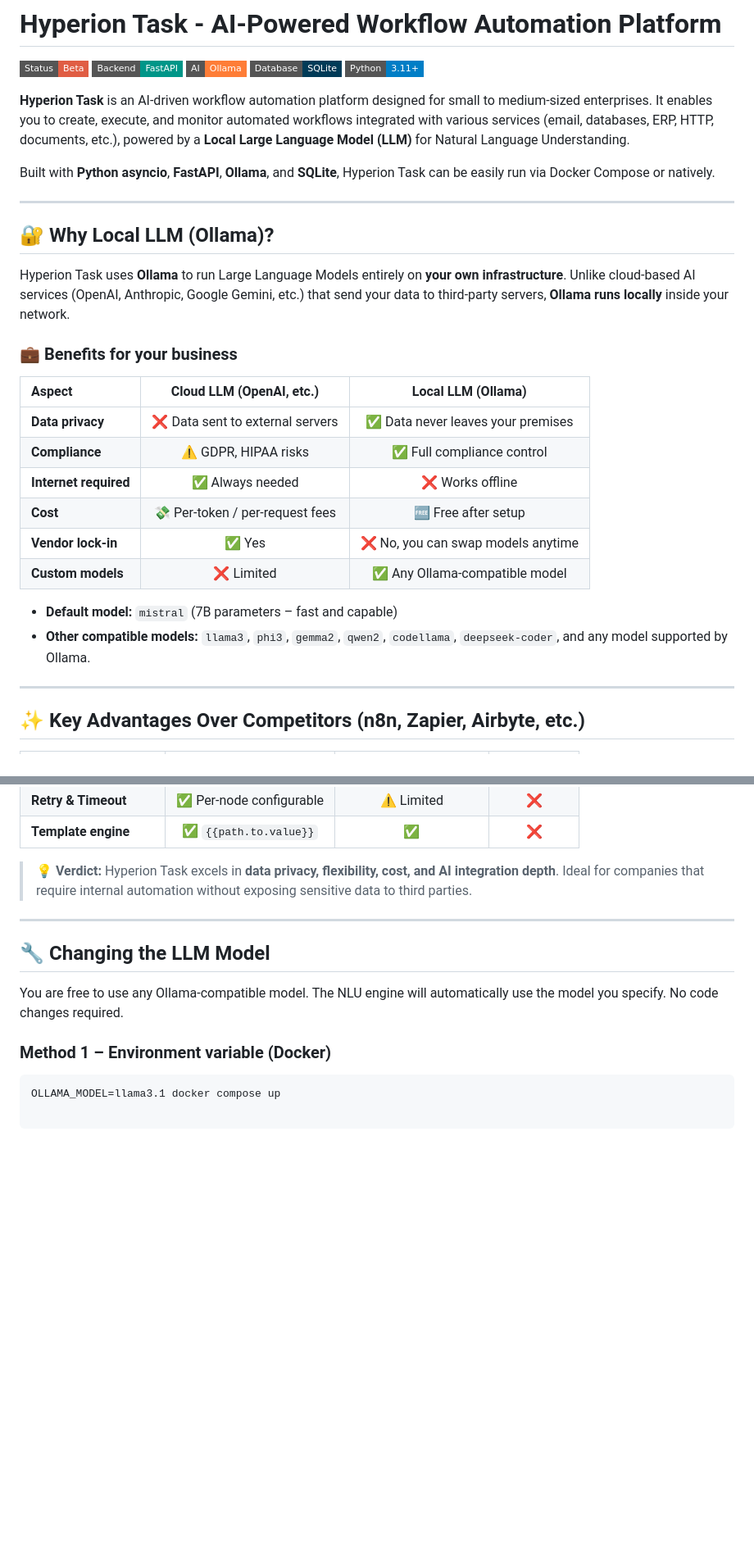
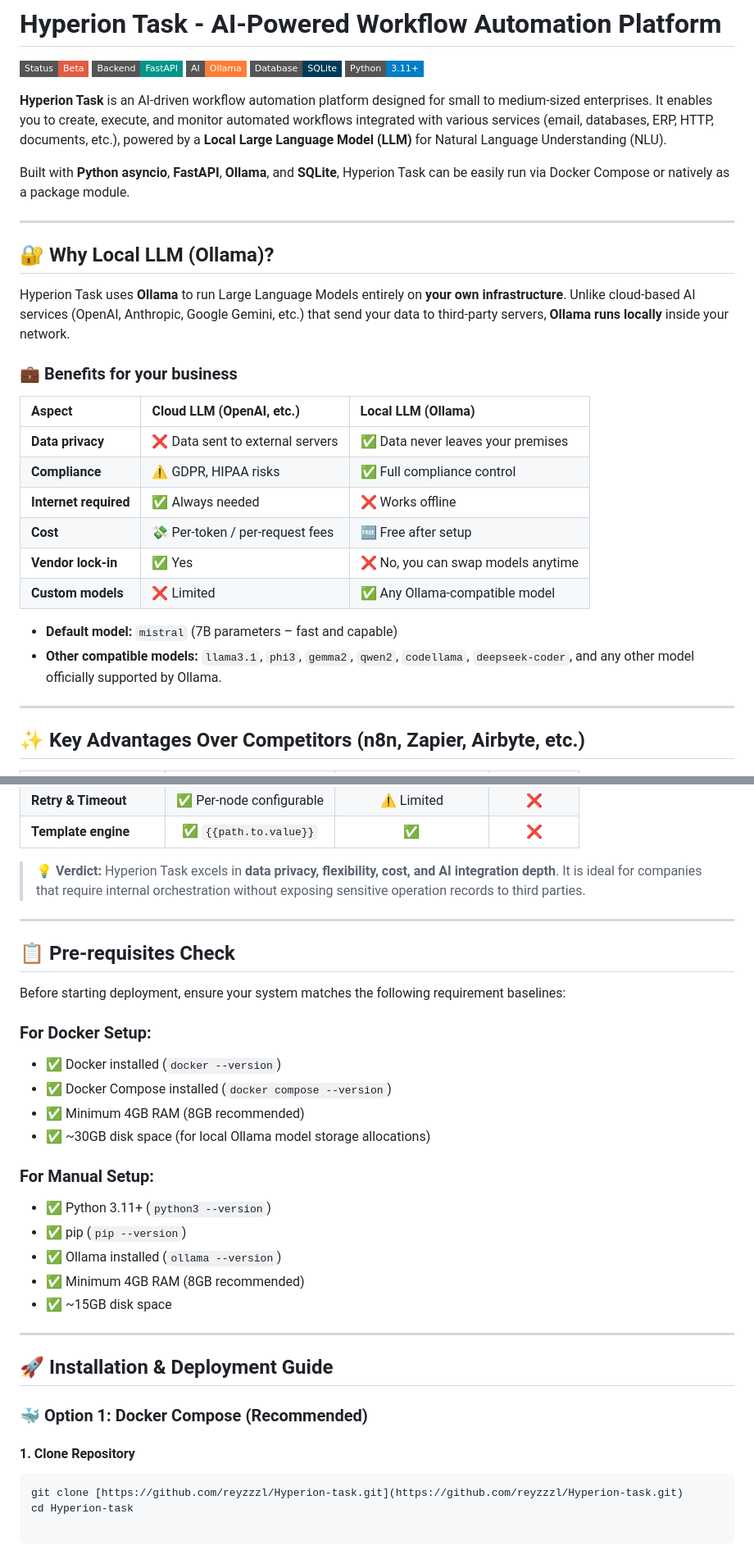
Before and after one commit to reyzzzl/Hyperion-task, a Markdown page: README.md, 2 parts joined by grey strips. Shown at 82% size. GitHub-like rendering; badges without logos; blank space fills up the shorter version.

````diff
--- a/README.md
+++ b/README.md
@@ -8,9 +8,9 @@
   <img src="https://img.shields.io/badge/Python-3.11%2B-blue?style=flat-square" alt="Python">
 </p>
 
-**Hyperion Task** is an AI‑driven workflow automation platform designed for small to medium‑sized enterprises. It enables you to create, execute, and monitor automated workflows integrated with various services (email, databases, ERP, HTTP, documents, etc.), powered by a **Local Large Language Model (LLM)** for Natural Language Understanding.
+**Hyperion Task** is an AI‑driven workflow automation platform designed for small to medium‑sized enterprises. It enables you to create, execute, and monitor automated workflows integrated with various services (email, databases, ERP, HTTP, documents, etc.), powered by a **Local Large Language Model (LLM)** for Natural Language Understanding (NLU).
 
-Built with **Python asyncio**, **FastAPI**, **Ollama**, and **SQLite**, Hyperion Task can be easily run via Docker Compose or natively.
+Built with **Python asyncio**, **FastAPI**, **Ollama**, and **SQLite**, Hyperion Task can be easily run via Docker Compose or natively as a package module.
 
 ---
 
@@ -21,7 +21,7 @@ Hyperion Task uses **Ollama** to run Large Language Models entirely on **your ow
 ### 💼 Benefits for your business
 
 | Aspect | Cloud LLM (OpenAI, etc.) | Local LLM (Ollama) |
-| :--- | :---: | :---: |
+| :--- | :--- | :--- |
 | **Data privacy** | ❌ Data sent to external servers | ✅ Data never leaves your premises |
 | **Compliance** | ⚠️ GDPR, HIPAA risks | ✅ Full compliance control |
 | **Internet required** | ✅ Always needed | ❌ Works offline |
@@ -30,7 +30,7 @@ Hyperion Task uses **Ollama** to run Large Language Models entirely on **your ow
 | **Custom models** | ❌ Limited | ✅ Any Ollama‑compatible model |
 
 * **Default model:** `mistral` (7B parameters – fast and capable)
-* **Other compatible models:** `llama3`, `phi3`, `gemma2`, `qwen2`, `codellama`, `deepseek‑coder`, and any model supported by Ollama.
+* **Other compatible models:** `llama3.1`, `phi3`, `gemma2`, `qwen2`, `codellama`, `deepseek‑coder`, and any other model officially supported by Ollama.
 
 ---
 
@@ -50,16 +50,36 @@ Hyperion Task uses **Ollama** to run Large Language Models entirely on **your ow
 | **Retry & Timeout** | ✅ Per‑node configurable | ⚠️ Limited | ❌ |
 | **Template engine** | ✅ `{{path.to.value}}` | ✅ | ❌ |
 
-> 💡 **Verdict:** Hyperion Task excels in **data privacy, flexibility, cost, and AI integration depth**. Ideal for companies that require internal automation without exposing sensitive data to third parties.
+> 💡 **Verdict:** Hyperion Task excels in **data privacy, flexibility, cost, and AI integration depth**. It is ideal for companies that require internal orchestration without exposing sensitive operation records to third parties.
 
 ---
 
-## 🔧 Changing the LLM Model
+## 📋 Pre-requisites Check
 
-You are free to use any Ollama‑compatible model. The NLU engine will automatically use the model you specify. No code changes required.
+Before starting deployment, ensure your system matches the following requirement baselines:
 
-### Method 1 – Environment variable (Docker)
+### For Docker Setup:
+- ✅ Docker installed (`docker --version`)
+- ✅ Docker Compose installed (`docker compose --version`)
+- ✅ Minimum 4GB RAM (8GB recommended)
+- ✅ ~30GB disk space (for local Ollama model storage allocations)
+
+### For Manual Setup:
+- ✅ Python 3.11+ (`python3 --version`)
+- ✅ pip (`pip --version`)
+- ✅ Ollama installed (`ollama --version`)
+- ✅ Minimum 4GB RAM (8GB recommended)
+- ✅ ~15GB disk space
+
+---
+
+## 🚀 Installation & Deployment Guide
+
+### 🐳 Option 1: Docker Compose (Recommended)
+
+#### 1. Clone Repository
 ```bash
-OLLAMA_MODEL=llama3.1 docker compose up
+git clone [https://github.com/reyzzzl/Hyperion-task.git](https://github.com/reyzzzl/Hyperion-task.git)
+cd Hyperion-task
 
 ```
````
Also changed, not shown: other parts of README.md (+116 -104 lines).
